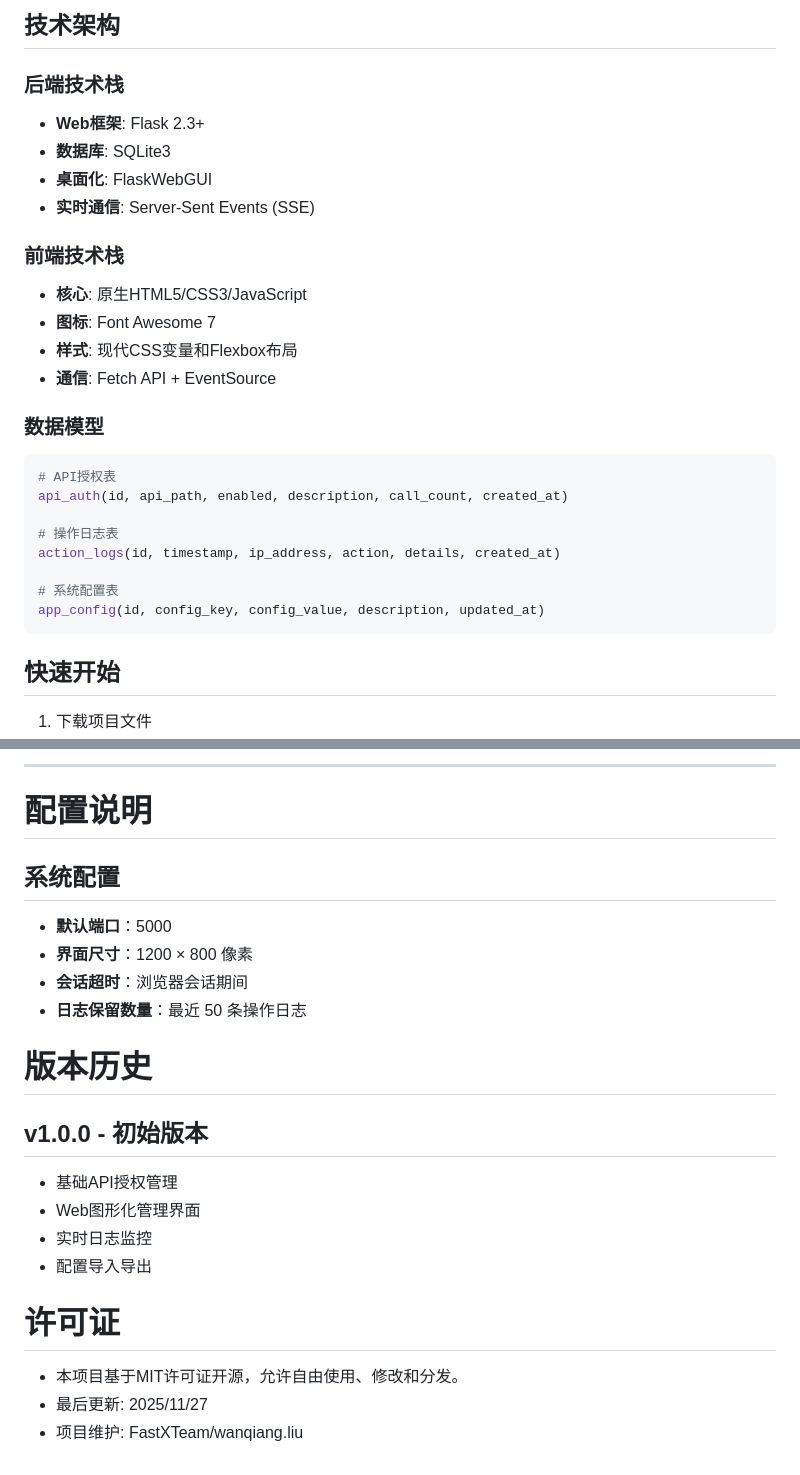
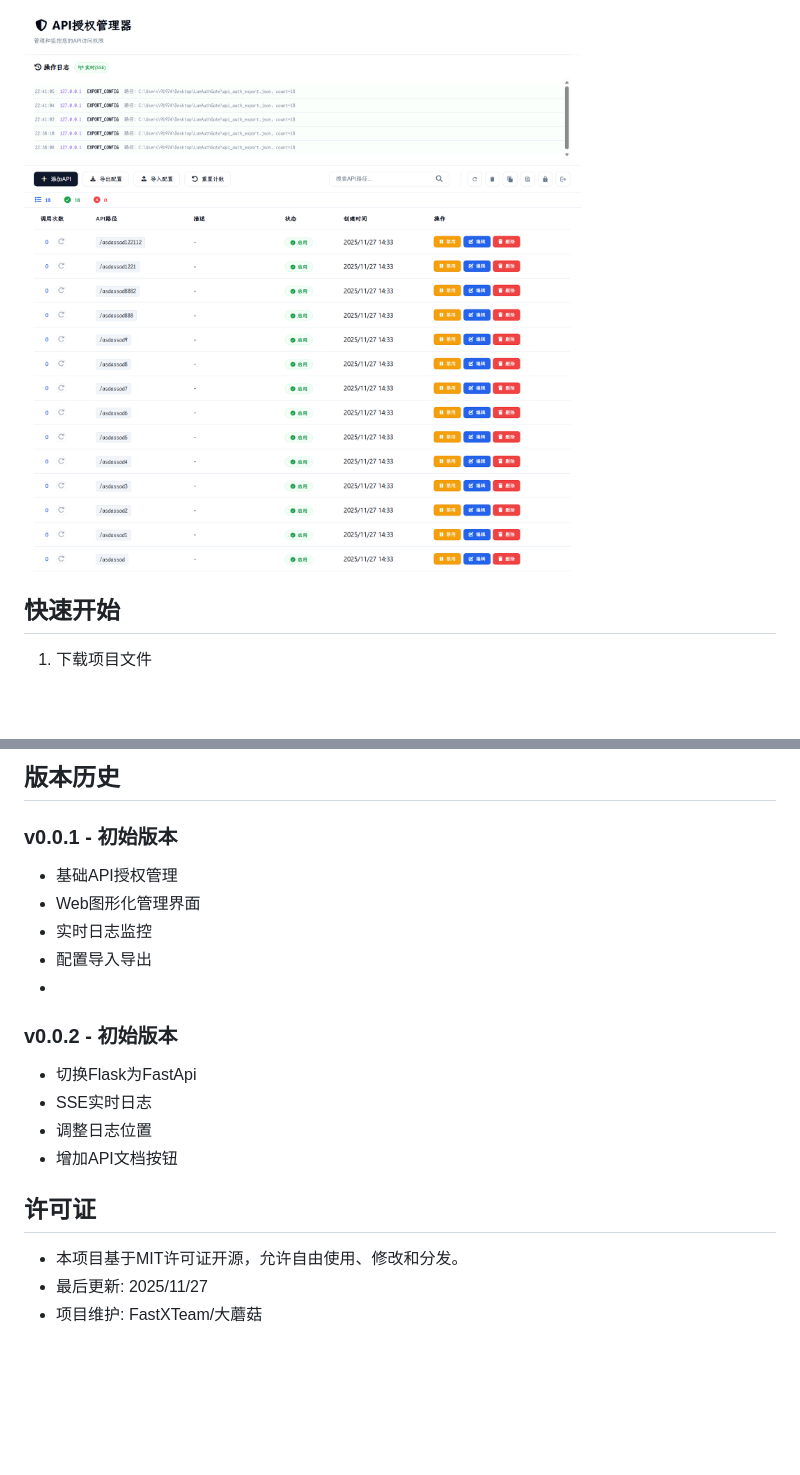
Before and after one commit to fastxteam/lan-auth-gate, a Markdown page: README.md, 2 parts joined by grey strips. Rendered like a GitHub page; pictures changed too: asserts/img_1.png (added); blank space fills up the shorter version.

````diff
--- a/README.md
+++ b/README.md
@@ -41,29 +6,4 @@ LanAuthGate是一个基于Flask的API授权管理网关，提供完整的Web GUI
-## 技术架构
-
-### 后端技术栈
-- **Web框架**: Flask 2.3+
-- **数据库**: SQLite3
-- **桌面化**: FlaskWebGUI
-- **实时通信**: Server-Sent Events (SSE)
-
-### 前端技术栈
-- **核心**: 原生HTML5/CSS3/JavaScript
-- **图标**: Font Awesome 7
-- **样式**: 现代CSS变量和Flexbox布局
-- **通信**: Fetch API + EventSource
-
-### 数据模型
-
-```python
-# API授权表
-api_auth(id, api_path, enabled, description, call_count, created_at)
-
-# 操作日志表
-action_logs(id, timestamp, ip_address, action, details, created_at)
-
-# 系统配置表
-app_config(id, config_key, config_value, description, updated_at)
-```
+![img_1.png](asserts/img_1.png)
 
 ## 快速开始
 
@@ -560,23 +454,17 @@ curl "http://localhost:5000/api/auth/check/get?path=/api/your-service/v1"
----
-
-# 配置说明
-
-## 系统配置
-
-- **默认端口**：5000
-- **界面尺寸**：1200 × 800 像素
-- **会话超时**：浏览器会话期间
-- **日志保留数量**：最近 50 条操作日志
-
-
-# 版本历史
-## v1.0.0 - 初始版本
+## 版本历史
+### v0.0.1 - 初始版本
 - 基础API授权管理
 - Web图形化管理界面
 - 实时日志监控
 - 配置导入导出
+-
+### v0.0.2 - 初始版本
+- 切换Flask为FastApi
+- SSE实时日志
+- 调整日志位置
+- 增加API文档按钮
 
-# 许可证
+## 许可证
 - 本项目基于MIT许可证开源，允许自由使用、修改和分发。
 - 最后更新: 2025/11/27
-- 项目维护: FastXTeam/wanqiang.liu
+- 项目维护: FastXTeam/大蘑菇
````
Also changed, not shown: other parts of README.md (+27 -108 lines), asserts/img.png (deleted), asserts/img1.png (deleted).
